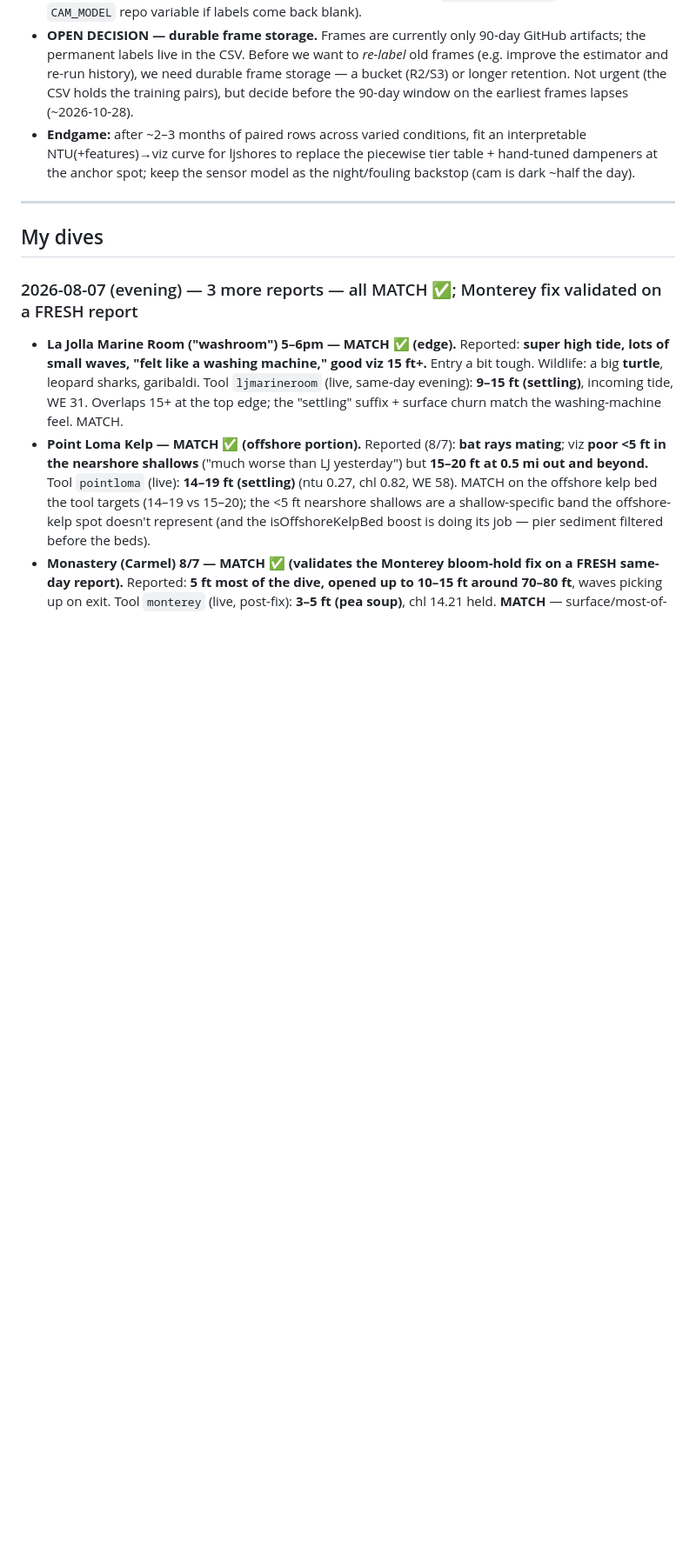
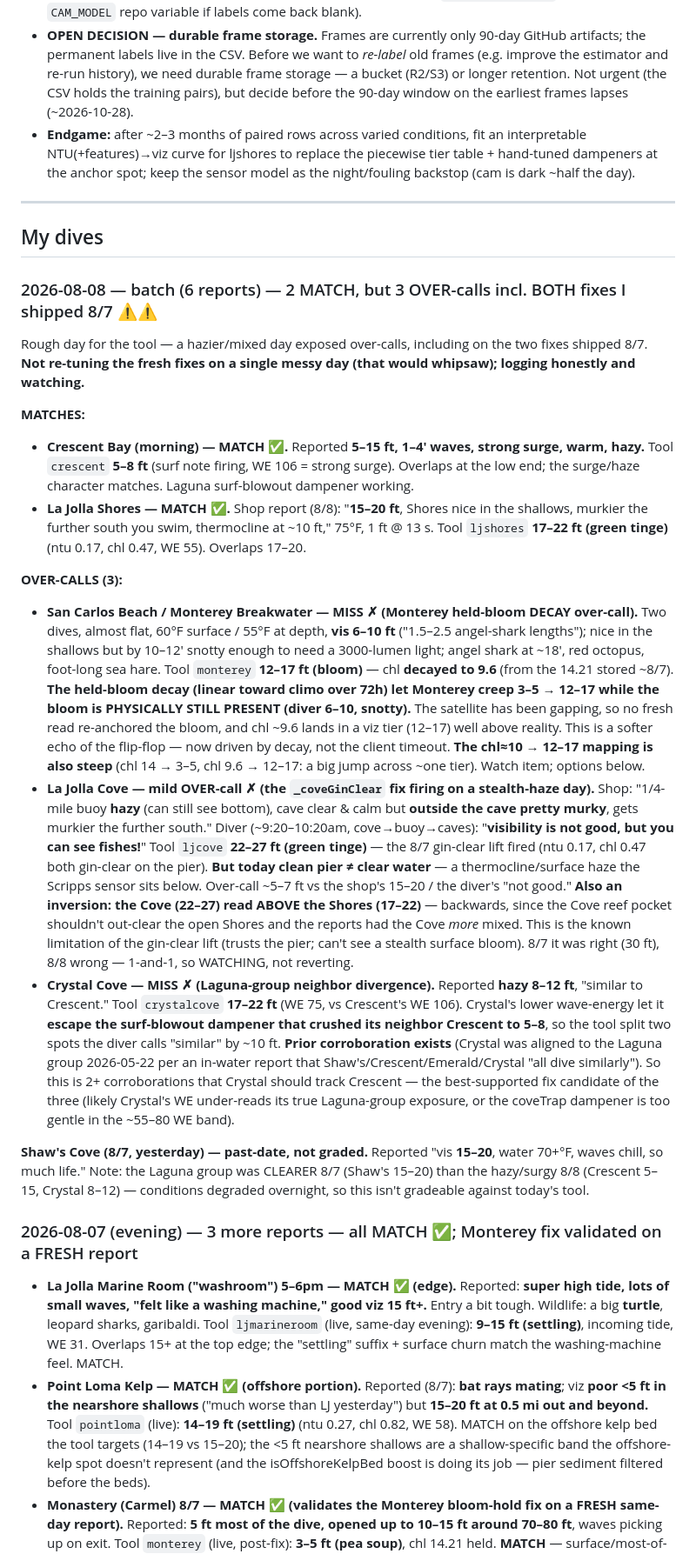
Before and after one commit to whitmanbret/Fishing-Dive-Conditions, a Markdown page: dive-log.md, the part around the change. Shown at 87% size. GitHub-like rendering; blank space fills up the shorter version.

Commit message:
Log 8/8: Crescent/Shores MATCH; 3 over-calls (Monterey decay, Cove gin-clear, Crystal) — watching
Co-Authored-By: Claude Opus 4 (1M context) <noreply@anthropic.com>

```diff
--- a/dive-log.md
+++ b/dive-log.md
@@ -72,6 +72,20 @@ Goal: pair the Scripps underwater cam (direct clarity ground truth) with the con
 ---
 
 ## My dives
+
+### 2026-08-08 — batch (6 reports) — 2 MATCH, but 3 OVER-calls incl. BOTH fixes I shipped 8/7 ⚠️⚠️
+Rough day for the tool — a hazier/mixed day exposed over-calls, including on the two fixes shipped 8/7. **Not re-tuning the fresh fixes on a single messy day (that would whipsaw); logging honestly and watching.**
+
+**MATCHES:**
+- **Crescent Bay (morning) — MATCH ✅.** Reported **5–15 ft, 1–4' waves, strong surge, warm, hazy.** Tool `crescent` **5–8 ft** (surf note firing, WE 106 = strong surge). Overlaps at the low end; the surge/haze character matches. Laguna surf-blowout dampener working.
+- **La Jolla Shores — MATCH ✅.** Shop report (8/8): "**15–20 ft**, Shores nice in the shallows, murkier the further south you swim, thermocline at ~10 ft," 75°F, 1 ft @ 13 s. Tool `ljshores` **17–22 ft (green tinge)** (ntu 0.17, chl 0.47, WE 55). Overlaps 17–20.
+
+**OVER-CALLS (3):**
+- **San Carlos Beach / Monterey Breakwater — MISS ✗ (Monterey held-bloom DECAY over-call).** Two dives, almost flat, 60°F surface / 55°F at depth, **vis 6–10 ft** ("1.5–2.5 angel-shark lengths"); nice in the shallows but by 10–12' snotty enough to need a 3000-lumen light; angel shark at ~18', red octopus, foot-long sea hare. Tool `monterey` **12–17 ft (bloom)** — chl **decayed to 9.6** (from the 14.21 stored ~8/7). **The held-bloom decay (linear toward climo over 72h) let Monterey creep 3–5 → 12–17 while the bloom is PHYSICALLY STILL PRESENT (diver 6–10, snotty).** The satellite has been gapping, so no fresh read re-anchored the bloom, and chl ~9.6 lands in a viz tier (12–17) well above reality. This is a softer echo of the flip-flop — now driven by decay, not the client timeout. **The chl≈10 → 12–17 mapping is also steep** (chl 14 → 3–5, chl 9.6 → 12–17: a big jump across ~one tier). Watch item; options below.
+- **La Jolla Cove — mild OVER-call ✗ (the `_coveGinClear` fix firing on a stealth-haze day).** Shop: "1/4-mile buoy **hazy** (can still see bottom), cave clear & calm but **outside the cave pretty murky**, gets murkier the further south." Diver (~9:20–10:20am, cove→buoy→caves): "**visibility is not good, but you can see fishes!**" Tool `ljcove` **22–27 ft (green tinge)** — the 8/7 gin-clear lift fired (ntu 0.17, chl 0.47 both gin-clear on the pier). **But today clean pier ≠ clear water** — a thermocline/surface haze the Scripps sensor sits below. Over-call ~5–7 ft vs the shop's 15–20 / the diver's "not good." **Also an inversion: the Cove (22–27) read ABOVE the Shores (17–22)** — backwards, since the Cove reef pocket shouldn't out-clear the open Shores and the reports had the Cove *more* mixed. This is the known limitation of the gin-clear lift (trusts the pier; can't see a stealth surface bloom). 8/7 it was right (30 ft), 8/8 wrong — 1-and-1, so WATCHING, not reverting.
+- **Crystal Cove — MISS ✗ (Laguna-group neighbor divergence).** Reported **hazy 8–12 ft**, "similar to Crescent." Tool `crystalcove` **17–22 ft** (WE 75, vs Crescent's WE 106). Crystal's lower wave-energy let it **escape the surf-blowout dampener that crushed its neighbor Crescent to 5–8**, so the tool split two spots the diver calls "similar" by ~10 ft. **Prior corroboration exists** (Crystal was aligned to the Laguna group 2026-05-22 per an in-water report that Shaw's/Crescent/Emerald/Crystal "all dive similarly"). So this is 2+ corroborations that Crystal should track Crescent — the best-supported fix candidate of the three (likely Crystal's WE under-reads its true Laguna-group exposure, or the coveTrap dampener is too gentle in the ~55–80 WE band).
+
+**Shaw's Cove (8/7, yesterday) — past-date, not graded.** Reported "vis **15–20**, water 70+°F, waves chill, so much life." Note: the Laguna group was CLEARER 8/7 (Shaw's 15–20) than the hazy/surgy 8/8 (Crescent 5–15, Crystal 8–12) — conditions degraded overnight, so this isn't gradeable against today's tool.
 
 ### 2026-08-07 (evening) — 3 more reports — all MATCH ✅; Monterey fix validated on a FRESH report
 - **La Jolla Marine Room ("washroom") 5–6pm — MATCH ✅ (edge).** Reported: **super high tide, lots of small waves, "felt like a washing machine," good viz 15 ft+.** Entry a bit tough. Wildlife: a big **turtle**, leopard sharks, garibaldi. Tool `ljmarineroom` (live, same-day evening): **9–15 ft (settling)**, incoming tide, WE 31. Overlaps 15+ at the top edge; the "settling" suffix + surface churn match the washing-machine feel. MATCH.
```
